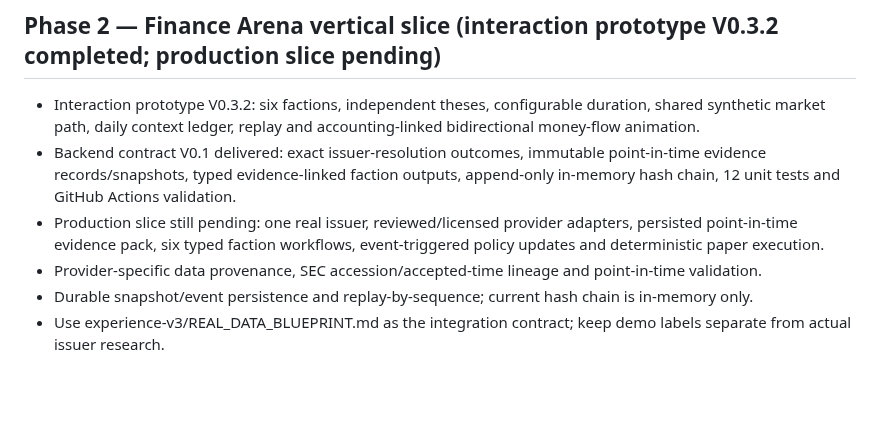
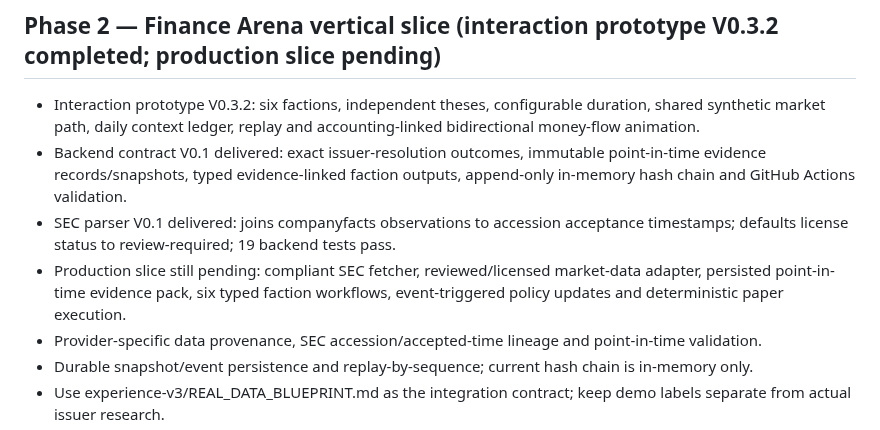
Before and after one commit to jinngimk-lang/wendnag, a Markdown page: 11-ai-arena/ROADMAP.md, the part around the change. GitHub-like rendering; blank space fills up the shorter version.

Commit message:
docs(ai-arena): advance SEC adapter milestone

```diff
--- a/11-ai-arena/ROADMAP.md
+++ b/11-ai-arena/ROADMAP.md
@@ -17,8 +17,9 @@
 
 ## Phase 2 — Finance Arena vertical slice (interaction prototype V0.3.2 completed; production slice pending)
 - Interaction prototype V0.3.2: six factions, independent theses, configurable duration, shared synthetic market path, daily context ledger, replay and accounting-linked bidirectional money-flow animation.
-- Backend contract V0.1 delivered: exact issuer-resolution outcomes, immutable point-in-time evidence records/snapshots, typed evidence-linked faction outputs, append-only in-memory hash chain, 12 unit tests and GitHub Actions validation.
-- Production slice still pending: one real issuer, reviewed/licensed provider adapters, persisted point-in-time evidence pack, six typed faction workflows, event-triggered policy updates and deterministic paper execution.
+- Backend contract V0.1 delivered: exact issuer-resolution outcomes, immutable point-in-time evidence records/snapshots, typed evidence-linked faction outputs, append-only in-memory hash chain and GitHub Actions validation.
+- SEC parser V0.1 delivered: joins companyfacts observations to accession acceptance timestamps; defaults license status to review-required; 19 backend tests pass.
+- Production slice still pending: compliant SEC fetcher, reviewed/licensed market-data adapter, persisted point-in-time evidence pack, six typed faction workflows, event-triggered policy updates and deterministic paper execution.
 - Provider-specific data provenance, SEC accession/accepted-time lineage and point-in-time validation.
 - Durable snapshot/event persistence and replay-by-sequence; current hash chain is in-memory only.
 - Use experience-v3/REAL_DATA_BLUEPRINT.md as the integration contract; keep demo labels separate from actual issuer research.
```
